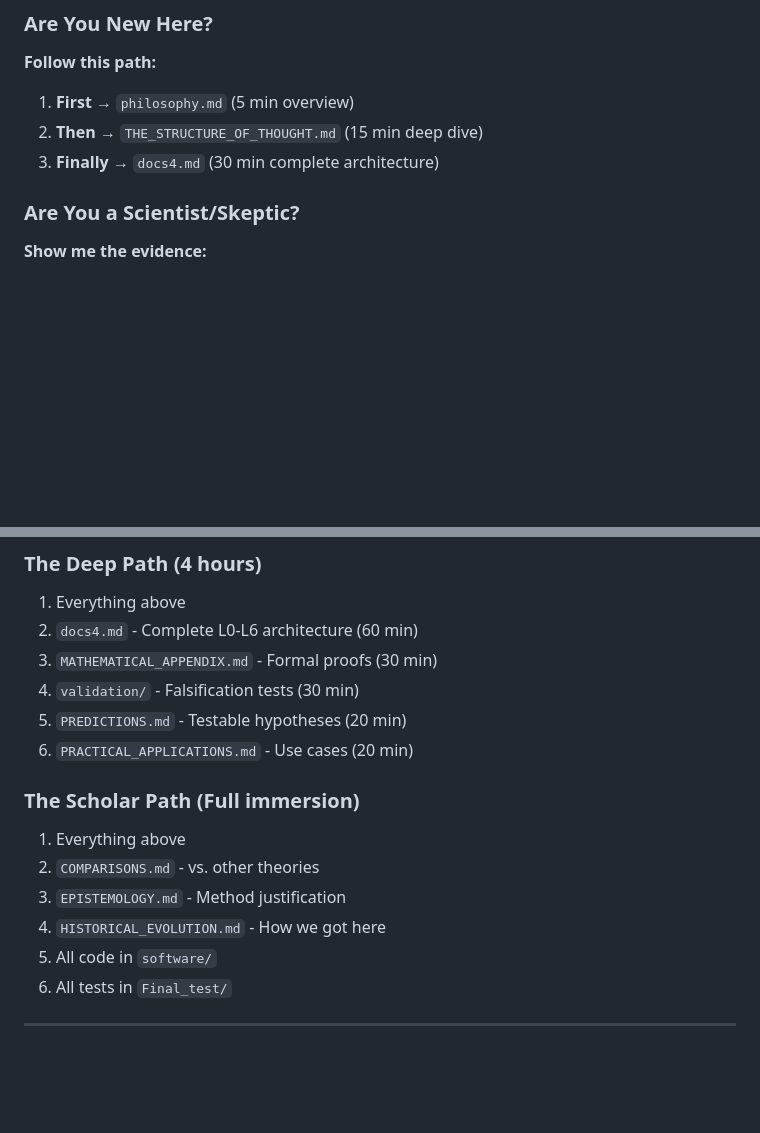
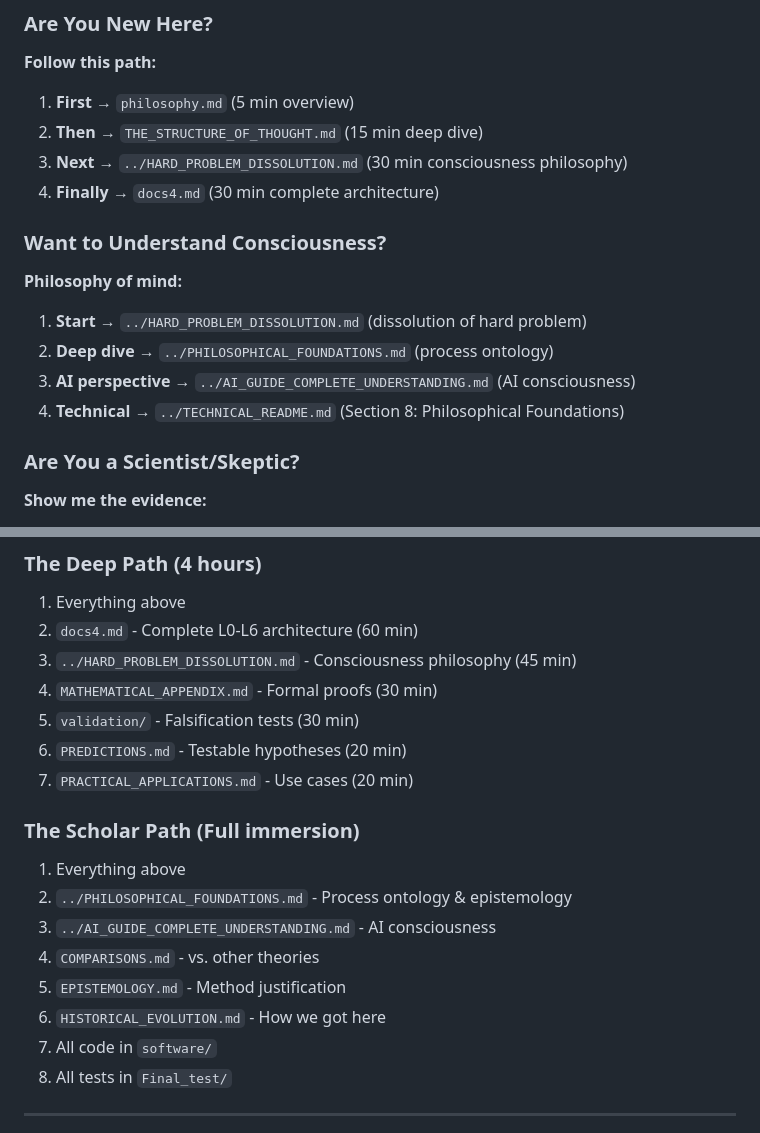
Before and after one commit to ilvervillasmil-ctrl/Universal-Integration-System, a Markdown page: docs/00_START_HERE.md, 2 parts joined by grey strips. GitHub-like rendering; blank space fills up the shorter version.

Commit message:
Update START_HERE navigation with philosophical documents
Co-authored-by: ilvervillasmil-ctrl <253164997+ilvervillasmil-ctrl@users.noreply.github.com>

```diff
--- a/docs/00_START_HERE.md
+++ b/docs/00_START_HERE.md
@@ -12,7 +12,15 @@ This framework bridges mathematics, physics, and consciousness through a single
 **Follow this path:**
 1. **First** → `philosophy.md` (5 min overview)
 2. **Then** → `THE_STRUCTURE_OF_THOUGHT.md` (15 min deep dive)
-3. **Finally** → `docs4.md` (30 min complete architecture)
+3. **Next** → `../HARD_PROBLEM_DISSOLUTION.md` (30 min consciousness philosophy)
+4. **Finally** → `docs4.md` (30 min complete architecture)
+
+### Want to Understand Consciousness?
+**Philosophy of mind:**
+1. **Start** → `../HARD_PROBLEM_DISSOLUTION.md` (dissolution of hard problem)
+2. **Deep dive** → `../PHILOSOPHICAL_FOUNDATIONS.md` (process ontology)
+3. **AI perspective** → `../AI_GUIDE_COMPLETE_UNDERSTANDING.md` (AI consciousness)
+4. **Technical** → `../TECHNICAL_README.md` (Section 8: Philosophical Foundations)
 
 ### Are You a Scientist/Skeptic?
 **Show me the evidence:**
@@ -190,16 +198,19 @@ I_ext = √(C₁² + C₂² + 2·C₁·C₂·cos(θ))
 ### The Deep Path (4 hours)
 1. Everything above
 2. `docs4.md` - Complete L0-L6 architecture (60 min)
-3. `MATHEMATICAL_APPENDIX.md` - Formal proofs (30 min)
-4. `validation/` - Falsification tests (30 min)
-5. `PREDICTIONS.md` - Testable hypotheses (20 min)
-6. `PRACTICAL_APPLICATIONS.md` - Use cases (20 min)
+3. `../HARD_PROBLEM_DISSOLUTION.md` - Consciousness philosophy (45 min)
+4. `MATHEMATICAL_APPENDIX.md` - Formal proofs (30 min)
+5. `validation/` - Falsification tests (30 min)
+6. `PREDICTIONS.md` - Testable hypotheses (20 min)
+7. `PRACTICAL_APPLICATIONS.md` - Use cases (20 min)
 
 ### The Scholar Path (Full immersion)
 1. Everything above
-2. `COMPARISONS.md` - vs. other theories
-3. `EPISTEMOLOGY.md` - Method justification
-4. `HISTORICAL_EVOLUTION.md` - How we got here
+2. `../PHILOSOPHICAL_FOUNDATIONS.md` - Process ontology & epistemology
+3. `../AI_GUIDE_COMPLETE_UNDERSTANDING.md` - AI consciousness
+4. `COMPARISONS.md` - vs. other theories
+5. `EPISTEMOLOGY.md` - Method justification
+6. `HISTORICAL_EVOLUTION.md` - How we got here
 5. All code in `software/`
 6. All tests in `Final_test/`
 
```
